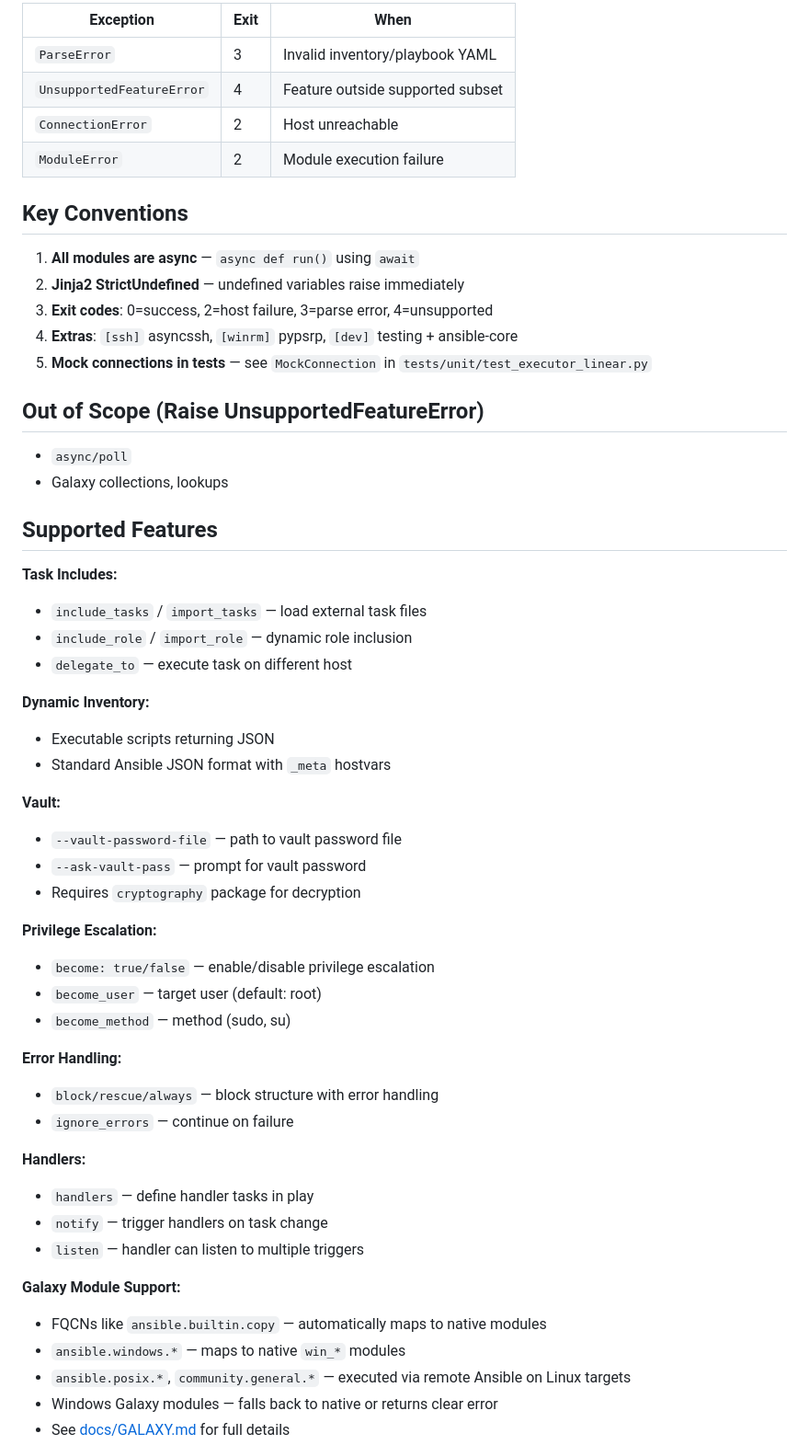
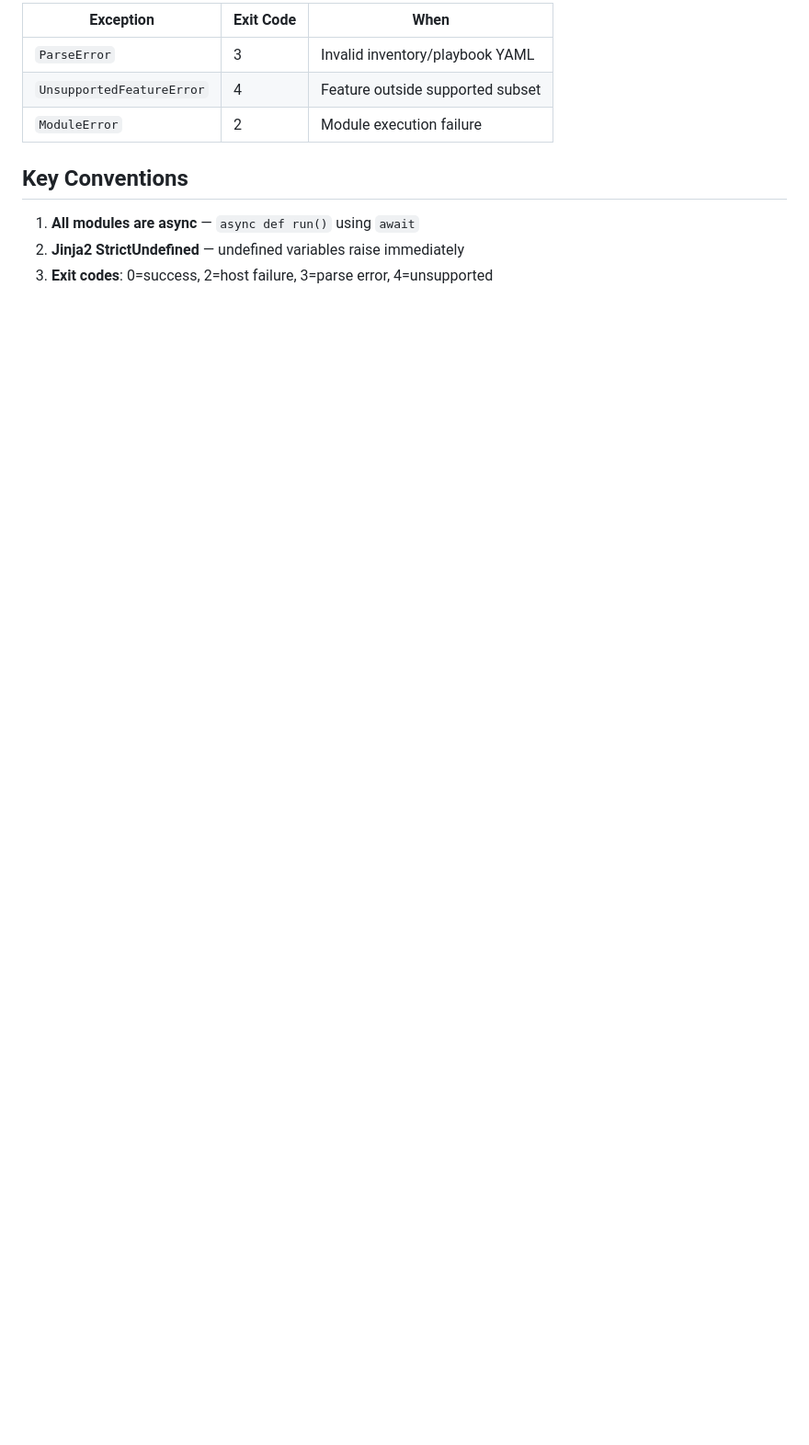
Before and after one commit to small-ansible/sansible, a Markdown page: .github/copilot-instructions.md, the part around one of its changes. Shown at 92% size. Drawn GitHub-style; blank space fills up the shorter version.

```diff
--- a/.github/copilot-instructions.md
+++ b/.github/copilot-instructions.md
@@ -75,9 +67,8 @@ Use exceptions from `engine/errors.py` — they define exit codes:
 
-| Exception | Exit | When |
-|-----------|------|------|
+| Exception | Exit Code | When |
+|-----------|-----------|------|
 | `ParseError` | 3 | Invalid inventory/playbook YAML |
 | `UnsupportedFeatureError` | 4 | Feature outside supported subset |
-| `ConnectionError` | 2 | Host unreachable |
 | `ModuleError` | 2 | Module execution failure |
 
 ## Key Conventions
@@ -85,48 +76,3 @@ Use exceptions from `engine/errors.py` — they define exit codes:
 1. **All modules are async** — `async def run()` using `await`
 2. **Jinja2 StrictUndefined** — undefined variables raise immediately
 3. **Exit codes**: 0=success, 2=host failure, 3=parse error, 4=unsupported
-4. **Extras**: `[ssh]` asyncssh, `[winrm]` pypsrp, `[dev]` testing + ansible-core
-5. **Mock connections in tests** — see `MockConnection` in `tests/unit/test_executor_linear.py`
-
-## Out of Scope (Raise UnsupportedFeatureError)
-
-- `async/poll`
-- Galaxy collections, lookups
-
-## Supported Features
-
-**Task Includes:**
-- `include_tasks` / `import_tasks` — load external task files
-- `include_role` / `import_role` — dynamic role inclusion
-- `delegate_to` — execute task on different host
-
-**Dynamic Inventory:**
-- Executable scripts returning JSON
-- Standard Ansible JSON format with `_meta` hostvars
-
-**Vault:**
-- `--vault-password-file` — path to vault password file
-- `--ask-vault-pass` — prompt for vault password
-- Requires `cryptography` package for decryption
-
-**Privilege Escalation:**
-- `become: true/false` — enable/disable privilege escalation
-- `become_user` — target user (default: root)
-- `become_method` — method (sudo, su)
-
-**Error Handling:**
-- `block/rescue/always` — block structure with error handling
-- `ignore_errors` — continue on failure
-
-**Handlers:**
-- `handlers` — define handler tasks in play
-- `notify` — trigger handlers on task change
-- `listen` — handler can listen to multiple triggers
-
-**Galaxy Module Support:**
-- FQCNs like `ansible.builtin.copy` — automatically maps to native modules
-- `ansible.windows.*` — maps to native `win_*` modules
-- `ansible.posix.*`, `community.general.*` — executed via remote Ansible on Linux targets
-- Windows Galaxy modules — falls back to native or returns clear error
-- See [docs/GALAXY.md](docs/GALAXY.md) for full details
-
```
Also changed, not shown: other parts of .github/copilot-instructions.md (+38 -84 lines).
